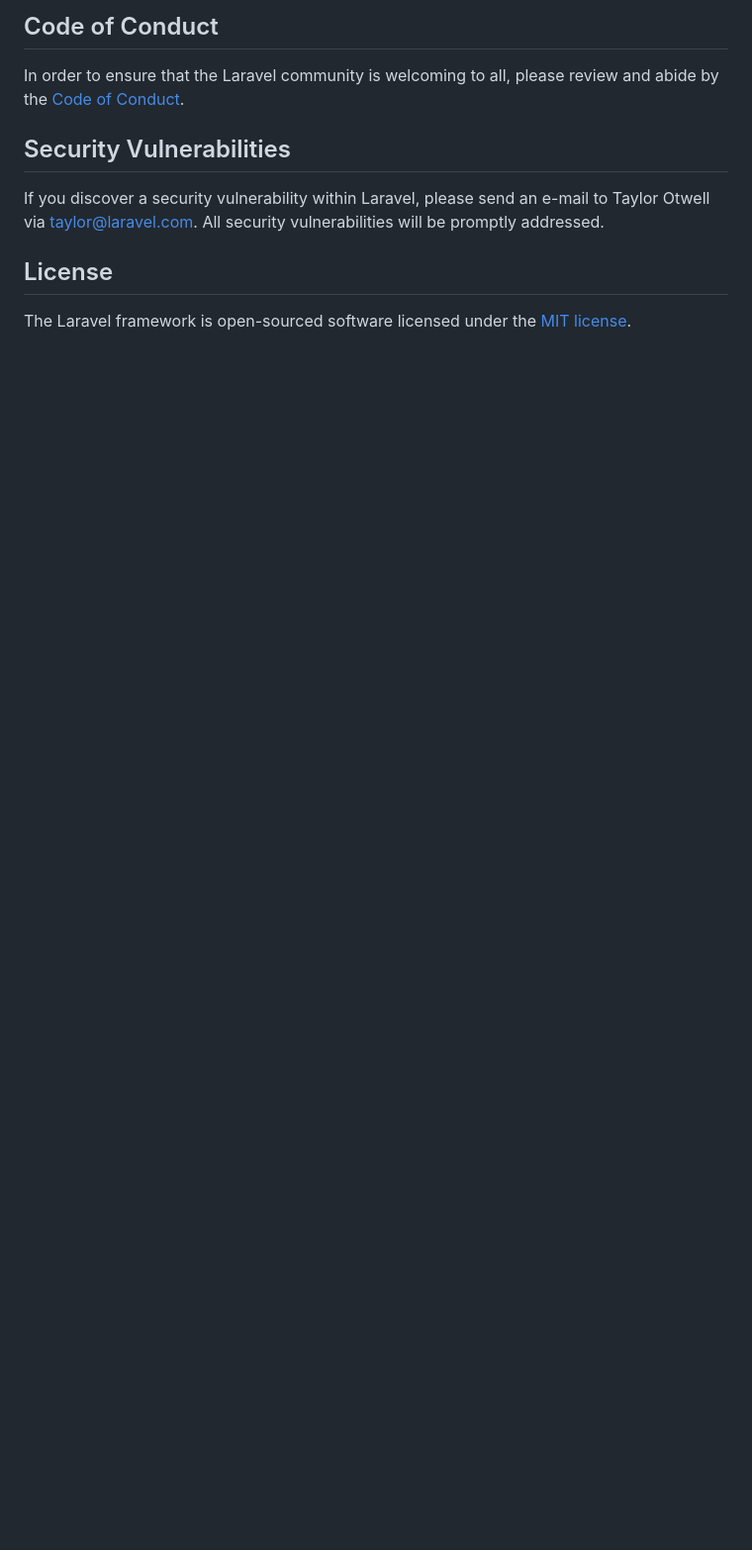
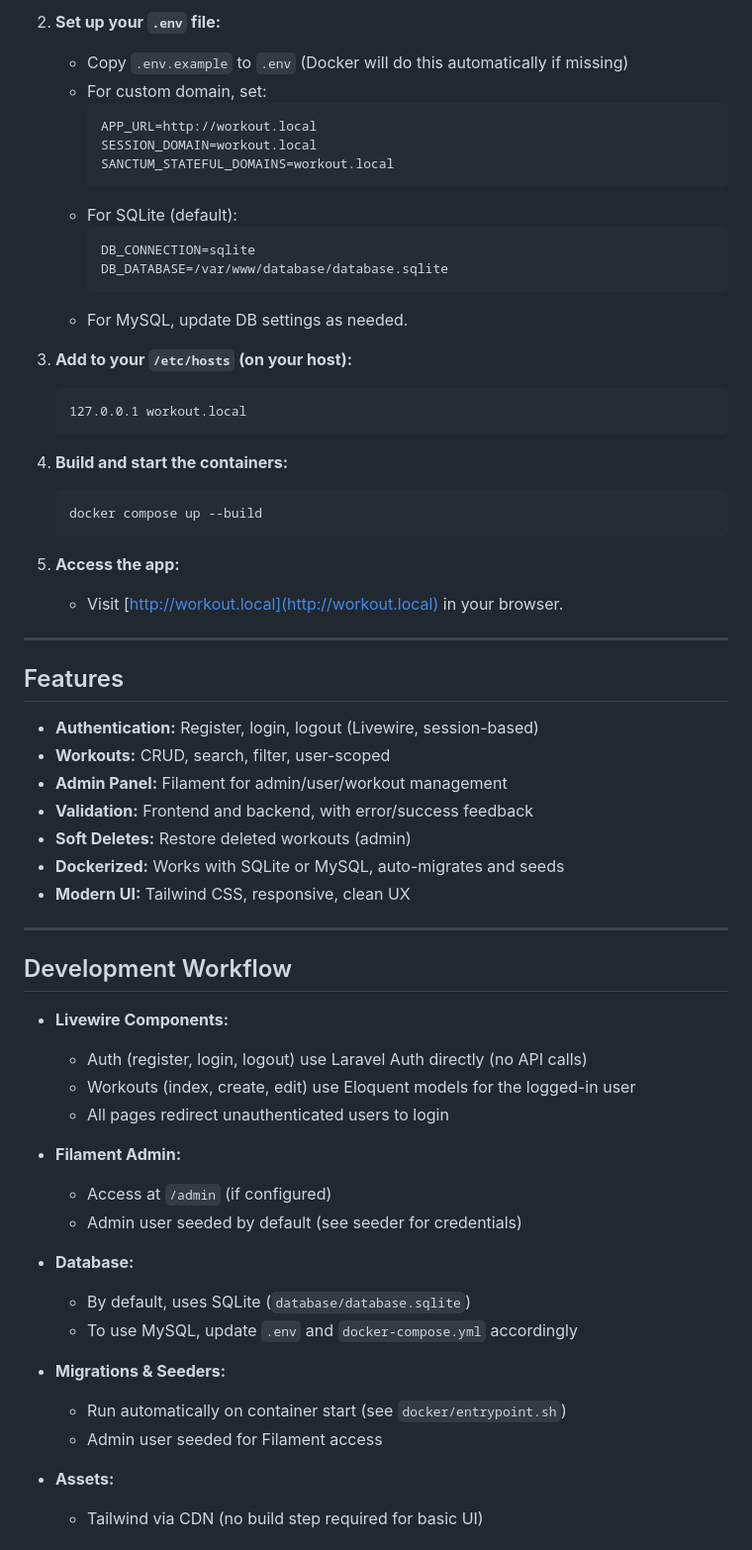
Before and after one commit to Detuli83/laravel-workout-management-livewire, a Markdown page: README.md, the part around the change printed below. Shown: that part at 99% size. Rendered like a GitHub page; blank space fills up the shorter version.

````diff
--- a/README.md
+++ b/README.md
@@ -50,12 +77,64 @@ Thank you for considering contributing to the Laravel framework! The contributio
 
-## Code of Conduct
+2. **Set up your `.env` file:**
+   - Copy `.env.example` to `.env` (Docker will do this automatically if missing)
+   - For custom domain, set:
+     ```
+     APP_URL=http://workout.local
+     SESSION_DOMAIN=workout.local
+     SANCTUM_STATEFUL_DOMAINS=workout.local
+     ```
+   - For SQLite (default):
+     ```
+     DB_CONNECTION=sqlite
+     DB_DATABASE=/var/www/database/database.sqlite
+     ```
+   - For MySQL, update DB settings as needed.
 
-In order to ensure that the Laravel community is welcoming to all, please review and abide by the [Code of Conduct](https://laravel.com/docs/contributions#code-of-conduct).
+3. **Add to your `/etc/hosts` (on your host):**
+   ```
+   127.0.0.1 workout.local
+   ```
 
-## Security Vulnerabilities
+4. **Build and start the containers:**
+   ```sh
+   docker compose up --build
+   ```
 
-If you discover a security vulnerability within Laravel, please send an e-mail to Taylor Otwell via [taylor@laravel.com](mailto:taylor@laravel.com). All security vulnerabilities will be promptly addressed.
+5. **Access the app:**
+   - Visit [http://workout.local](http://workout.local) in your browser.
 
-## License
+---
 
-The Laravel framework is open-sourced software licensed under the [MIT license](https://opensource.org/licenses/MIT).
+## Features
+- **Authentication:** Register, login, logout (Livewire, session-based)
+- **Workouts:** CRUD, search, filter, user-scoped
+- **Admin Panel:** Filament for admin/user/workout management
+- **Validation:** Frontend and backend, with error/success feedback
+- **Soft Deletes:** Restore deleted workouts (admin)
+- **Dockerized:** Works with SQLite or MySQL, auto-migrates and seeds
+- **Modern UI:** Tailwind CSS, responsive, clean UX
+
+---
+
+## Development Workflow
+
+- **Livewire Components:**
+  - Auth (register, login, logout) use Laravel Auth directly (no API calls)
+  - Workouts (index, create, edit) use Eloquent models for the logged-in user
+  - All pages redirect unauthenticated users to login
+
+- **Filament Admin:**
+  - Access at `/admin` (if configured)
+  - Admin user seeded by default (see seeder for credentials)
+
+- **Database:**
+  - By default, uses SQLite (`database/database.sqlite`)
+  - To use MySQL, update `.env` and `docker-compose.yml` accordingly
+
+- **Migrations & Seeders:**
+  - Run automatically on container start (see `docker/entrypoint.sh`)
+  - Admin user seeded for Filament access
+
+- **Assets:**
+  - Tailwind via CDN (no build step required for basic UI)
+
````
Also changed, not shown: other parts of README.md (+82 -34 lines).
